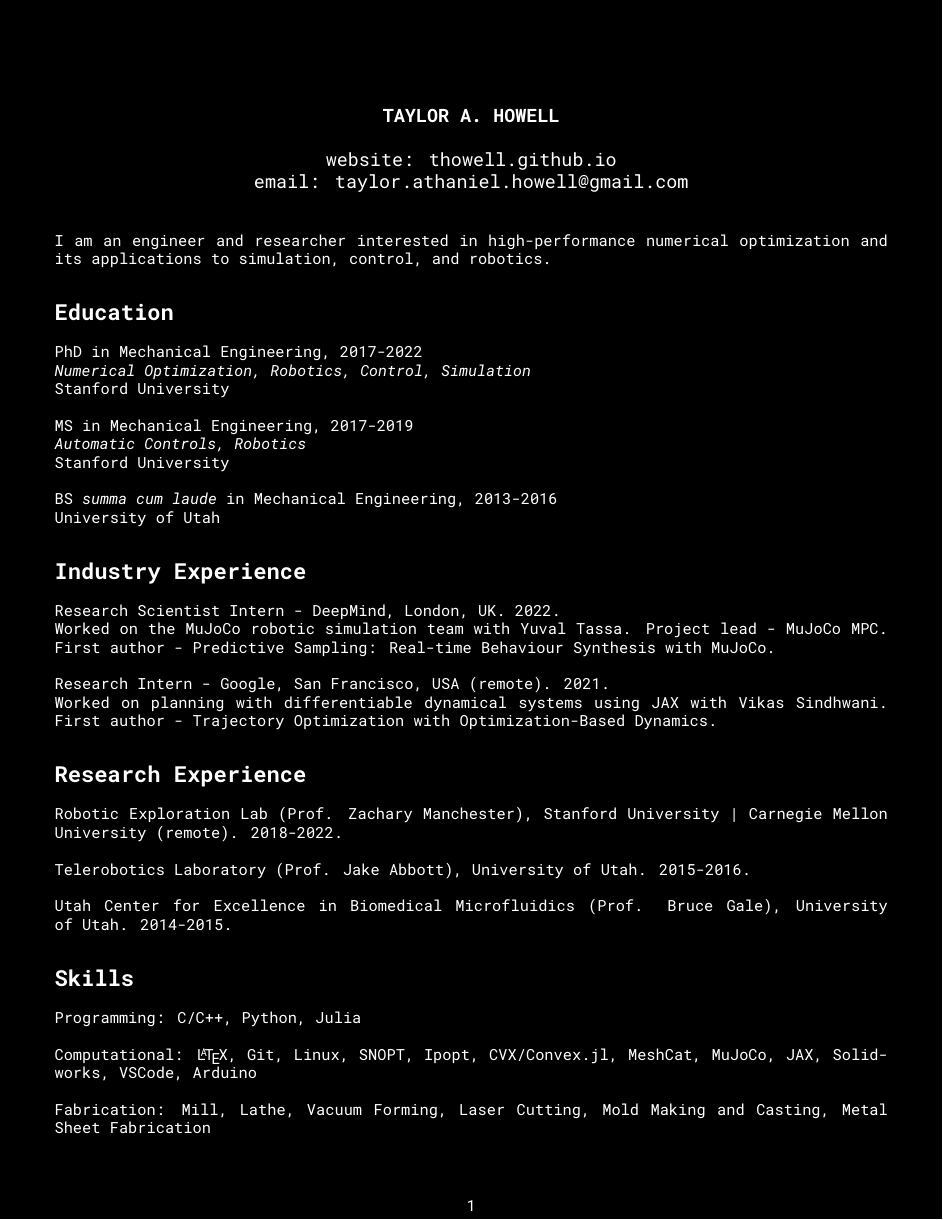
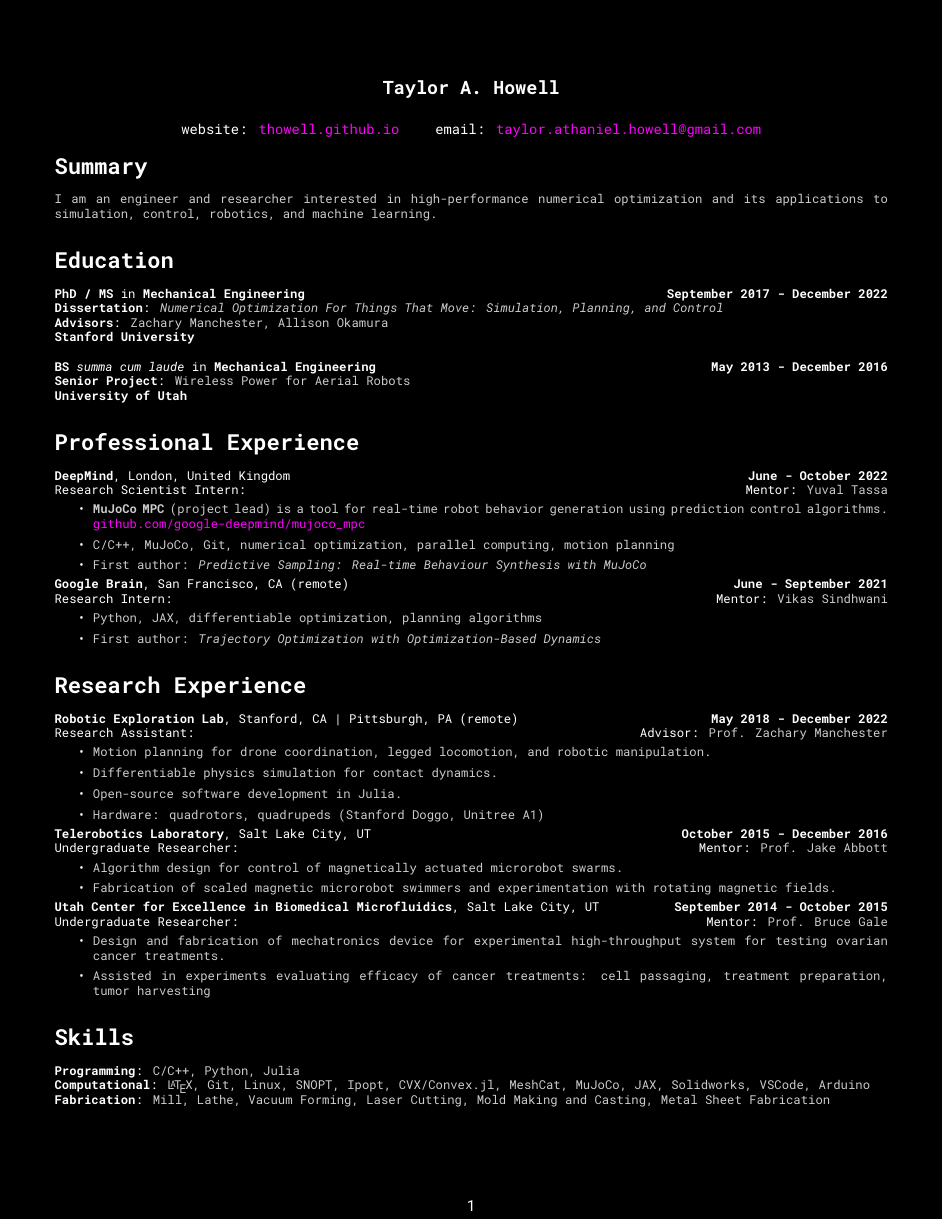
Before and after one commit to thowell/cv, a LaTeX CV (cv/main.tex): page 1 of 3. The pictures show the PDF file cv/cv.pdf that the author committed with the source.

Commit message:
dont stack overflow

```diff
--- a/cv/main.tex
+++ b/cv/main.tex
@@ -9,7 +20,5 @@
 
-\title{\large \textbf{TAYLOR A. HOWELL}}
+\title{\large \textbf{Taylor A. Howell}}
+
 
 \author{
-\large
-website: thowell.github.io\\
-email: taylor.athaniel.howell@gmail.com
@@ -20,39 +33,59 @@ email: taylor.athaniel.howell@gmail.com
 \maketitle
-\noindent
-I am an engineer and researcher interested in high-performance numerical optimization and its applications to simulation, control, and robotics.
+\vspace{-1.cm}
+
+\section*{Summary}
+\noindent {\color{lightgray} I am an engineer and researcher interested in high-performance numerical optimization and its applications to simulation, control, robotics, and machine learning.}
 
 \section*{Education}
-PhD in Mechanical Engineering, 2017-2022\\
-\textit{Numerical Optimization, Robotics, Control, Simulation}\\
-Stanford University
+\textbf{PhD / MS} in \textbf{Mechanical Engineering} \hfill \textbf{September 2017 - December 2022}\\
+\textbf{Dissertation}: {\color{lightgray}\it Numerical Optimization For Things That Move: Simulation, Planning, and Control}\\
+\textbf{Advisors}: {\color{lightgray} Zachary Manchester, Allison Okamura}\\
+\textbf{Stanford University}
 \\
 \\
-MS in Mechanical Engineering, 2017-2019\\
-\textit{Automatic Controls, Robotics}\\
-Stanford University
-\\
-\\
-BS \textit{summa cum laude} in Mechanical Engineering, 2013-2016\\
-University of Utah
+\textbf{BS} \textit{summa cum laude} in \textbf{Mechanical Engineering} \hfill \textbf{May 2013 - December 2016}\\
+\textbf{Senior Project}: {\color{lightgray} Wireless Power for Aerial Robots}\\
+\textbf{University of Utah}
 
-\section*{Industry Experience}
-Research Scientist Intern - DeepMind, London, UK. 2022. \\
-Worked on the MuJoCo robotic simulation team with Yuval Tassa.
-Project lead - MuJoCo MPC.
-First author - Predictive Sampling: Real-time Behaviour Synthesis with MuJoCo.
-\\
-\\
-Research Intern - Google, San Francisco, USA (remote). 2021. \\
-Worked on planning with differentiable dynamical systems using JAX with Vikas Sindhwani.
-First author - Trajectory Optimization with Optimization-Based Dynamics.
+\section*{Professional Experience}
+\textbf{DeepMind}, London, United Kingdom \hfill \textbf{June - October 2022} \\
+Research Scientist Intern: \hfill Mentor: {\color{lightgray} Yuval Tassa}
+\begin{itemize}
+    \item {\color{lightgray}\textbf{MuJoCo MPC} (project lead) is a tool for real-time robot behavior generation using prediction control algorithms.} \\\href{https://github.com/google-deepmind/mujoco_mpc}{github.com/google-deepmind/mujoco\_mpc}
+    \item {\color{lightgray} C/C++, MuJoCo, Git, numerical optimization, parallel computing, motion planning}
+    \item {\color{lightgray} First author: \textit{Predictive Sampling: Real-time Behaviour Synthesis with MuJoCo}}
+\end{itemize}
+
+\noindent\textbf{Google Brain}, San Francisco, CA (remote) \hfill \textbf{June - September 2021} \\
+Research Intern: \hfill Mentor: {\color{lightgray} Vikas Sindhwani}
+\begin{itemize}
+    \item {\color{lightgray} Python, JAX, differentiable optimization, planning algorithms}
+    \item {\color{lightgray} First author:
+    \textit{Trajectory Optimization with Optimization-Based Dynamics}}
+\end{itemize}
 
 \section*{Research Experience}
-Robotic Exploration Lab (Prof. Zachary Manchester), Stanford University | Carnegie Mellon University (remote). 2018-2022.
-\\
-\\
-Telerobotics Laboratory (Prof. Jake Abbott), University of Utah. 2015-2016.
-\\
-\\
-Utah Center for Excellence in Biomedical Microfluidics (Prof. Bruce Gale), University of Utah. 2014-2015.
+\textbf{Robotic Exploration Lab}, Stanford, CA | Pittsburgh, PA (remote) \hfill \textbf{May 2018 - December 2022} \\
+Research Assistant: \hfill Advisor: {\color{lightgray} Prof. Zachary Manchester}
+\begin{itemize}
+    \item {\color{lightgray} Motion planning for drone coordination, legged locomotion, and robotic manipulation.}
+    \item {\color{lightgray} Differentiable physics simulation for contact dynamics.}
+    \item {\color{lightgray} Open-source software development in Julia.}
+    \item{\color{lightgray} Hardware: quadrotors, quadrupeds (Stanford Doggo, Unitree A1)}
+\end{itemize}
+
+\noindent\textbf{Telerobotics Laboratory}, Salt Lake City, UT \hfill \textbf{October 2015 - December 2016} \\
+Undergraduate Researcher: \hfill Mentor: {\color{lightgray} Prof. Jake Abbott}
+\begin{itemize}
+    \item {\color{lightgray} Algorithm design for control of magnetically actuated microrobot swarms.}
+    \item {\color{lightgray} Fabrication of scaled magnetic microrobot swimmers and experimentation with rotating magnetic fields.}
+\end{itemize}
+
+\noindent\textbf{Utah Center for Excellence in Biomedical Microfluidics}, Salt Lake City, UT \hfill \textbf{September 2014 - October 2015} \\
+Undergraduate Researcher: \hfill Mentor: {\color{lightgray} Prof. Bruce Gale}
+\begin{itemize}
+    \item {\color{lightgray} Design and fabrication of mechatronics device for experimental high-throughput system for testing ovarian cancer treatments.}
+    \item {\color{lightgray} Assisted in experiments evaluating efficacy of cancer treatments: cell passaging, treatment preparation, tumor harvesting}
+\end{itemize}
 
 \section*{Skills}
@@ -61,17 +95,14 @@ Programming: C/C++, Python, Julia
 \\
-Computational: \LaTeX, Git, Linux, SNOPT, Ipopt, CVX/Convex.jl, MeshCat, MuJoCo, JAX, Solidworks, VSCode, Arduino
-\\
-\\
-Fabrication: Mill, Lathe, Vacuum Forming, Laser Cutting, Mold Making and Casting, Metal Sheet Fabrication
+\textbf{Fabrication}: {\color{lightgray} Mill, Lathe, Vacuum Forming, Laser Cutting, Mold Making and Casting, Metal Sheet Fabrication}
 
 \section*{Publications}
 \begin{center} Lead | Co-Lead \end{center}
-Numerical Optimization For Things That Move: Simulation, Planning, and Control. \textbf{T.Howell}. Stanford University. 2022.
+\textit{Numerical Optimization For Things That Move: Simulation, Planning, and Control}. \textbf{T.Howell}. {\color{lightgray} Stanford University. 2022.}
 [\href{https://github.com/thowell/thesis/blob/main/main.pdf}{dissertation}]
 [\href{https://docs.google.com/presentation/d/1ypalKNcd1hAI59Fur3mFP5FYANqrQ1Smk2gUb-UiBIA/edit?usp=sharing}{slides}]
 \\
 \\
-Predictive Sampling: Real-time Behaviour Synthesis with MuJoCo. \textbf{T. Howell}, N. Gileadi, S. Tunyasuvunakool, K. Zakka, T. Erez, Y. Tassa. arXiv. 2022.
+\textit{Predictive Sampling: Real-time Behaviour Synthesis with MuJoCo}. \textbf{T. Howell}{\color{lightgray}, N. Gileadi, S. Tunyasuvunakool, K. Zakka, T. Erez, Y. Tassa. arXiv. 2022.}
 [\href{https://arxiv.org/abs/2212.00541}{paper}]
 [\href{https://github.com/deepmind/mujoco_mpc}{code}]
 \\
@@ -136,2 +183,12 @@ Use of a highly parallel Microfluidic Flow Cell Array to determine therapeutic d
+\begin{itemize}
+    \item {\color{lightgray} held multiple office hours each week (virtually) and graded assignments}
+\end{itemize}
+\textbf{Robotics Instructor}, GREAT Summer Camp, School of Computing, University of Utah \hfill Summer 2017
+\begin{itemize}
+    \item {\color{lightgray} taught basic robotics and programming skills to elementary school students with LEGO Mindstormm platform}
+\end{itemize}
+
+\section*{Awards and Honors}
+Stanford Graduate Fellowship \hfill  2017 - 2018
 \\
 \\
@@ -139,2 +196,3 @@ Use of a highly parallel Microfluidic Flow Cell Array to determine therapeutic d
 \\
 \\
+The Boeing Company Scholarship \hfill 2016
@@ -145,8 +202,5 @@ Use of a highly parallel Microfluidic Flow Cell Array to determine therapeutic d
 \\
 \\
-Additional work: [\href{https://github.com/thowell}{github.com/thowell}]
-
-\section*{Teaching Experience}
-Course Assistant - Dynamics and Control of Aircraft (AA271a), Department of Aeronautics and Astronautics, Stanford University. 2021.
+Big Ten+ Grad Expo Travel Scholarship \hfill 2016
 \\
 \\
@@ -155,5 +208,6 @@ Taught basic programming and robotics skills.
 
-\section*{Awards and Honors}
-Stanford Graduate Fellowship,  2017-2018.
+\section*{Community}
+Reviewer \hfill 2018 - 2022 \\
+{\color{lightgray} ICRA, IROS, RAL}
 \\
 \\
@@ -169,7 +222,3 @@ Shirley L. \& Kathelyne O. Evans Endowed Scholarship, 2016.
-Big Ten+ Grad Expo Travel Scholarship, 2016.
-\\
-\\
-University of Utah Presidential Scholarship, 2013–2016.
+Science-fair judge \hfill 2015\\
+{\color{lightgray} Surveyed projects and provided feedback to students at local elementary school in Salt Lake City.}
 
-\section*{Community}
-Reviewer - ICRA, IROS, RAL, 2018-2022.
```
Also changed, not shown: cv/cv.pdf, cv/main.tex (95 more changed lines).
